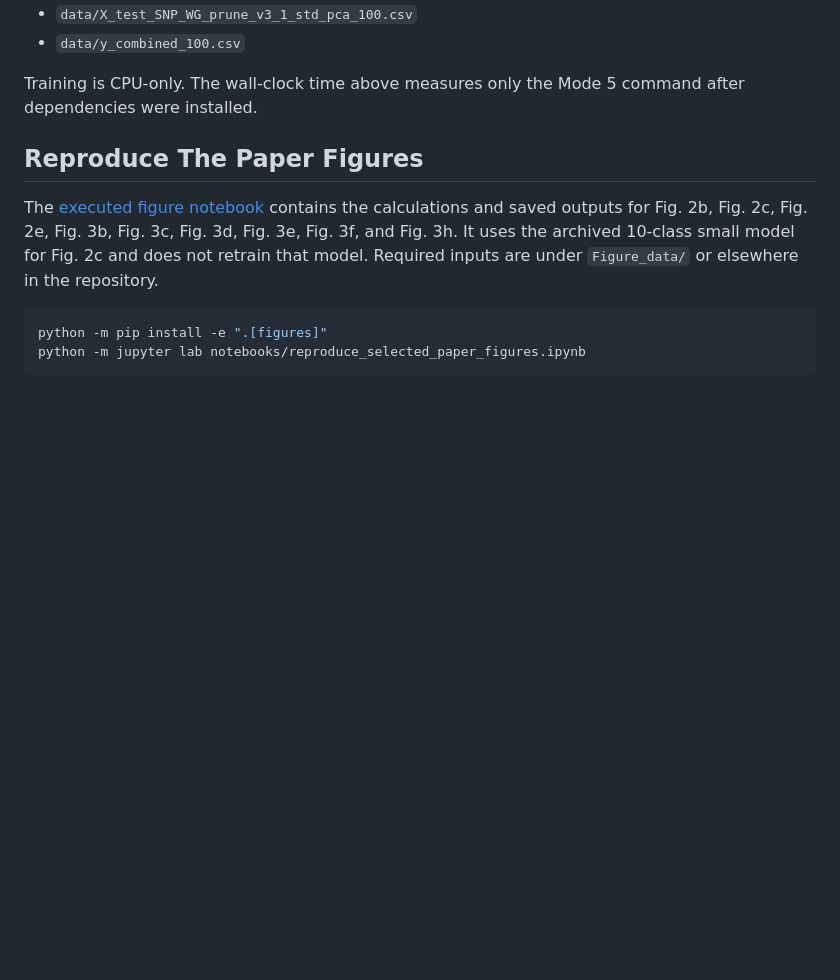
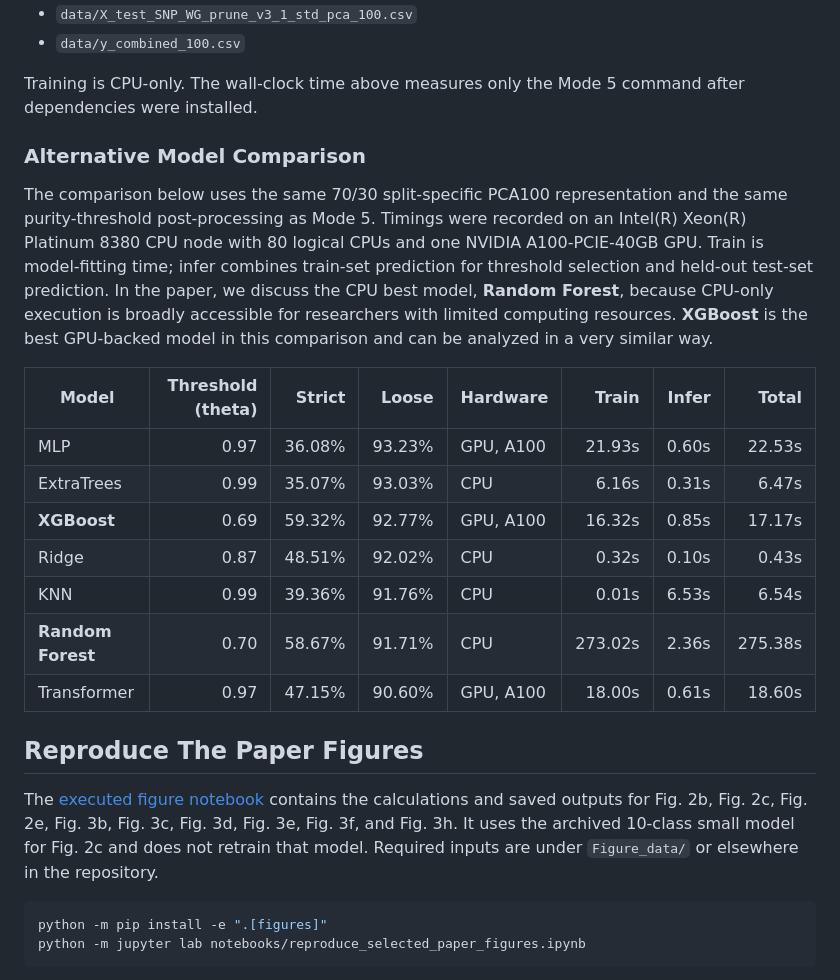
Before and after one commit to AkeyLab/DAP_breed_prediction, a Markdown page: README.md, the part around the change. Drawn GitHub-style; blank space fills up the shorter version.

Commit message:
Document alternative model resource comparison

```diff
--- a/README.md
+++ b/README.md
@@ -220,6 +220,28 @@ Mode 5 uses:
 - `data/y_combined_100.csv`
 
 Training is CPU-only. The wall-clock time above measures only the Mode 5 command after dependencies were installed.
+
+### Alternative Model Comparison
+
+The comparison below uses the same 70/30 split-specific PCA100 representation
+and the same purity-threshold post-processing as Mode 5. Timings were recorded
+on an Intel(R) Xeon(R) Platinum 8380 CPU node with 80 logical CPUs and one
+NVIDIA A100-PCIE-40GB GPU. Train is model-fitting time; infer combines
+train-set prediction for threshold selection and held-out test-set prediction.
+In the paper, we discuss the CPU best model, **Random Forest**, because CPU-only
+execution is broadly accessible for researchers with limited computing
+resources. **XGBoost** is the best GPU-backed model in this comparison and can
+be analyzed in a very similar way.
+
+| Model | Threshold (theta) | Strict | Loose | Hardware | Train | Infer | Total |
+|---|---:|---:|---:|---|---:|---:|---:|
+| MLP | 0.97 | 36.08% | 93.23% | GPU, A100 | 21.93s | 0.60s | 22.53s |
+| ExtraTrees | 0.99 | 35.07% | 93.03% | CPU | 6.16s | 0.31s | 6.47s |
+| **XGBoost** | 0.69 | 59.32% | 92.77% | GPU, A100 | 16.32s | 0.85s | 17.17s |
+| Ridge | 0.87 | 48.51% | 92.02% | CPU | 0.32s | 0.10s | 0.43s |
+| KNN | 0.99 | 39.36% | 91.76% | CPU | 0.01s | 6.53s | 6.54s |
+| **Random Forest** | 0.70 | 58.67% | 91.71% | CPU | 273.02s | 2.36s | 275.38s |
+| Transformer | 0.97 | 47.15% | 90.60% | GPU, A100 | 18.00s | 0.61s | 18.60s |
 
 ## Reproduce The Paper Figures
 
```
